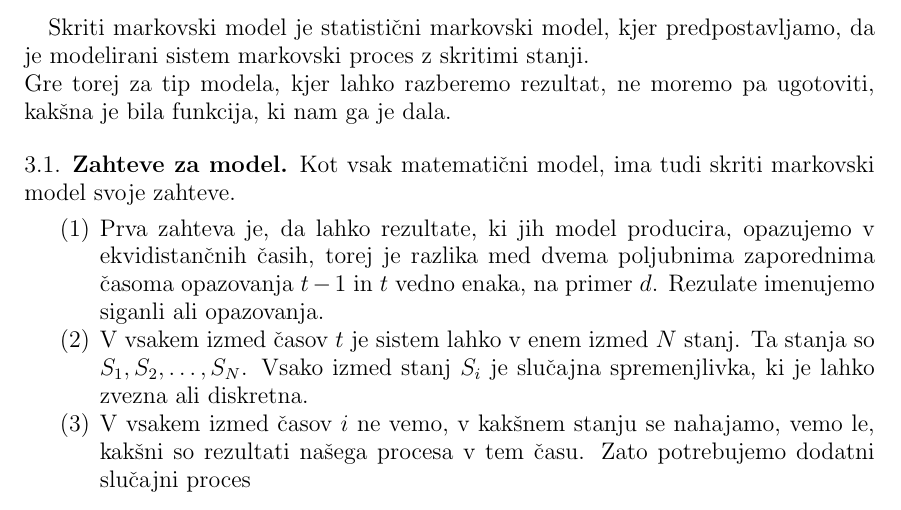
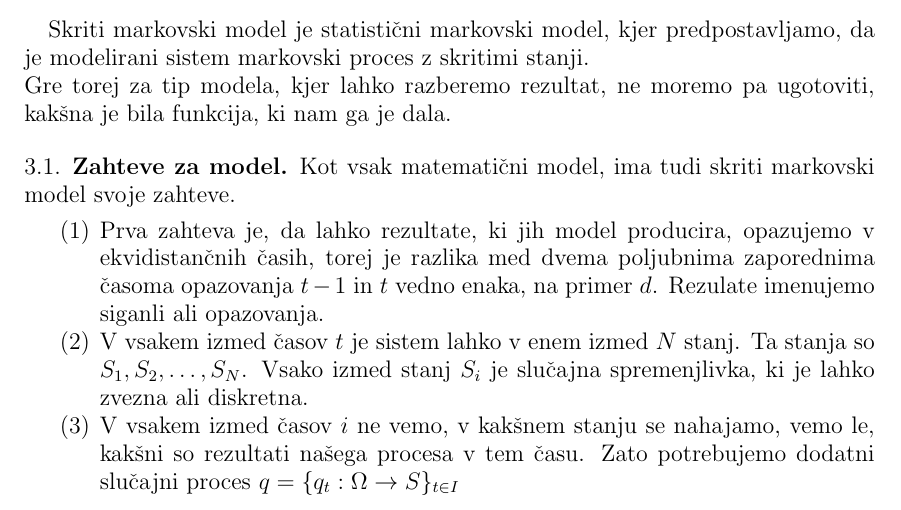
Before and after one commit to mpracek/Diploma, a LaTeX paper (dipl-sem-martin-pracek.tex): part of page 5 of 7, cut so that both start at the same text. Compiled offline with pdfLaTeX; the source files are stored in an older character set and shown here as Unicode.

Commit message:
txs auto checkin

```diff
--- a/dipl-sem-martin-pracek.tex
+++ b/dipl-sem-martin-pracek.tex
@@ -160,7 +160,7 @@
 \begin{enumerate}
 	\item Prva zahteva je, da lahko rezultate, ki jih model producira, opazujemo v ekvidistančnih časih, torej je razlika med dvema poljubnima zaporednima časoma opazovanja $t-1$ in $t$ vedno enaka, na primer $d$. Rezulate imenujemo siganli ali opazovanja.
 	\item V vsakem izmed časov $t$ je sistem lahko v enem izmed $N$ stanj. Ta stanja so $S_{1}, S_{2}, \ldots, S_{N}$. Vsako izmed stanj $S_{i}$ je slučajna spremenjlivka, ki je lahko zvezna ali diskretna.
-	\item V vsakem izmed časov $i$ ne vemo, v kakšnem stanju se nahajamo, vemo le, kakšni so rezultati našega procesa v tem času. Zato potrebujemo dodatni slučajni proces %\verb|{|{$q_{t}$\verb|}|$_{t = 1,2, \ldots}$, ki nam pove stanje v času$t$.
+	\item V vsakem izmed časov $i$ ne vemo, v kakšnem stanju se nahajamo, vemo le, kakšni so rezultati našega procesa v tem času. Zato potrebujemo dodatni slučajni proces ${\displaystyle q=\{q_{t}:\Omega \to S\}_{t\in I}}$
 
 
 \end{enumerate}
```
